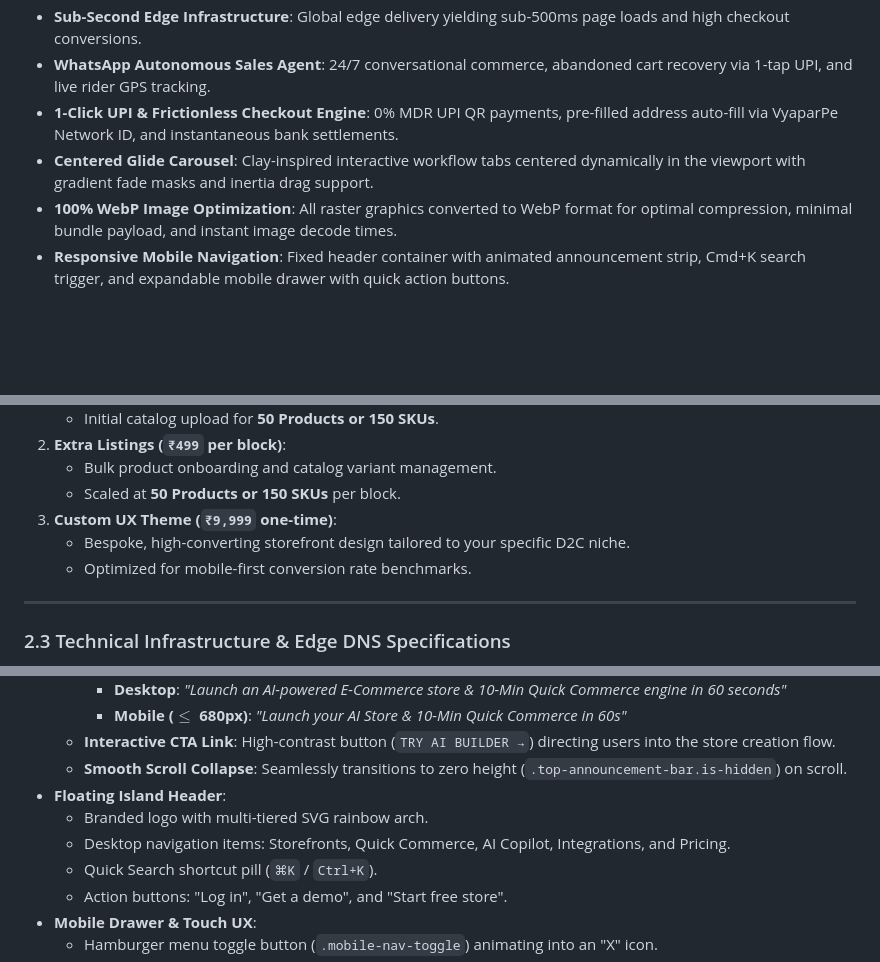
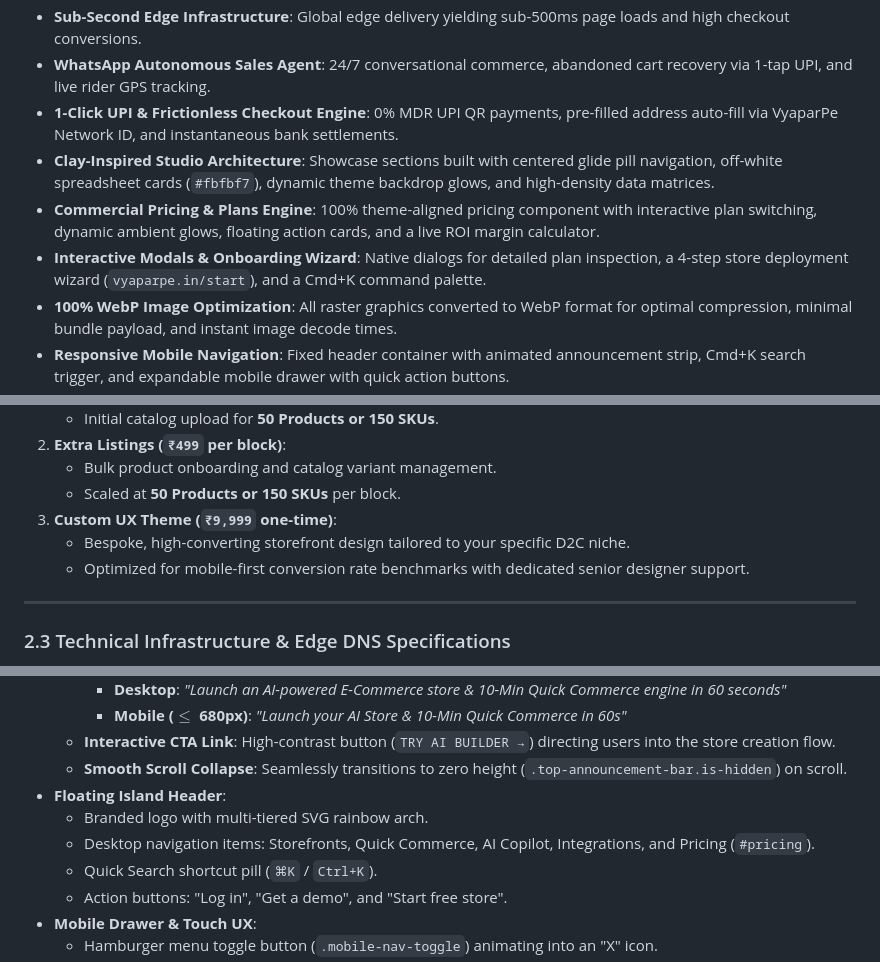
Before and after one commit to Inscrutable21/VypaarPE_Portfolio, a Markdown page: README.md, 3 parts joined by grey strips. Drawn GitHub-style; blank space fills up the shorter version.

```diff
--- a/README.md
+++ b/README.md
@@ -21,7 +21,9 @@ VyaparPe delivers an end-to-end commerce operating system designed with **zero r
 - **Sub-Second Edge Infrastructure**: Global edge delivery yielding sub-500ms page loads and high checkout conversions.
 - **WhatsApp Autonomous Sales Agent**: 24/7 conversational commerce, abandoned cart recovery via 1-tap UPI, and live rider GPS tracking.
 - **1-Click UPI & Frictionless Checkout Engine**: 0% MDR UPI QR payments, pre-filled address auto-fill via VyaparPe Network ID, and instantaneous bank settlements.
-- **Centered Glide Carousel**: Clay-inspired interactive workflow tabs centered dynamically in the viewport with gradient fade masks and inertia drag support.
+- **Clay-Inspired Studio Architecture**: Showcase sections built with centered glide pill navigation, off-white spreadsheet cards (`#fbfbf7`), dynamic theme backdrop glows, and high-density data matrices.
+- **Commercial Pricing & Plans Engine**: 100% theme-aligned pricing component with interactive plan switching, dynamic ambient glows, floating action cards, and a live ROI margin calculator.
+- **Interactive Modals & Onboarding Wizard**: Native dialogs for detailed plan inspection, a 4-step store deployment wizard (`vyaparpe.in/start`), and a Cmd+K command palette.
 - **100% WebP Image Optimization**: All raster graphics converted to WebP format for optimal compression, minimal bundle payload, and instant image decode times.
 - **Responsive Mobile Navigation**: Fixed header container with animated announcement strip, Cmd+K search trigger, and expandable mobile drawer with quick action buttons.
 - **Zero Runtime Dependencies**: Native browser execution without bundlers, compilation steps, or heavy virtual DOM overhead.
@@ -57,7 +59,7 @@ For merchants who prefer full-service assistance over DIY setup:
    - Scaled at **50 Products or 150 SKUs** per block.
 3. **Custom UX Theme (`₹9,999` one-time)**:
    - Bespoke, high-converting storefront design tailored to your specific D2C niche.
-   - Optimized for mobile-first conversion rate benchmarks.
+   - Optimized for mobile-first conversion rate benchmarks with dedicated senior designer support.
 
 ---
 
@@ -137,7 +147,7 @@ The official store creation pipeline operates in an automated 6-step lifecycle:
   - **Smooth Scroll Collapse**: Seamlessly transitions to zero height (`.top-announcement-bar.is-hidden`) on scroll.
 - **Floating Island Header**:
   - Branded logo with multi-tiered SVG rainbow arch.
-  - Desktop navigation items: Storefronts, Quick Commerce, AI Copilot, Integrations, and Pricing.
+  - Desktop navigation items: Storefronts, Quick Commerce, AI Copilot, Integrations, and Pricing (`#pricing`).
   - Quick Search shortcut pill (`⌘K` / `Ctrl+K`).
   - Action buttons: "Log in", "Get a demo", and "Start free store".
 - **Mobile Drawer & Touch UX**:
```
Also changed, not shown: other parts of README.md (+55 -14 lines).
